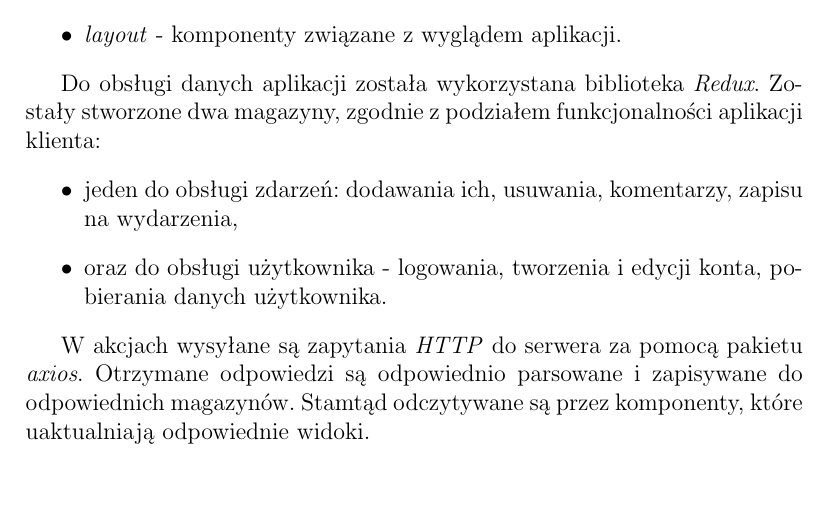
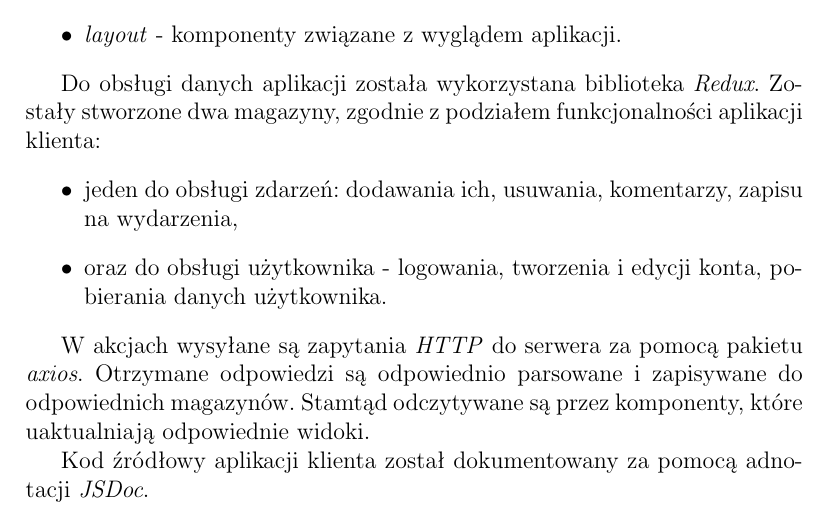
Before and after one commit to karmazynow-a/meetUP-client, a LaTeX document (report/documentation.tex): part of page 10 of 22, cut so that both start at the same text, the shorter picture padded with empty space. Compiled offline with pdfLaTeX.

```diff
--- a/report/report.tex
+++ b/report/documentation.tex
@@ -215,6 +215,8 @@
 
 W akcjach wysyłane są zapytania \textit{HTTP} do serwera za pomocą pakietu \textit{axios}. Otrzymane odpowiedzi są odpowiednio parsowane i zapisywane do odpowiednich magazynów. Stamtąd odczytywane są przez komponenty, które uaktualniają odpowiednie widoki.
 
+Kod źródłowy aplikacji klienta został dokumentowany za pomocą adnotacji \textit{JSDoc}.
+
 \pagebreak
 \section{Testowanie}
 
```
Also changed, not shown: report/documentation.pdf (added), report/report.pdf (deleted).
